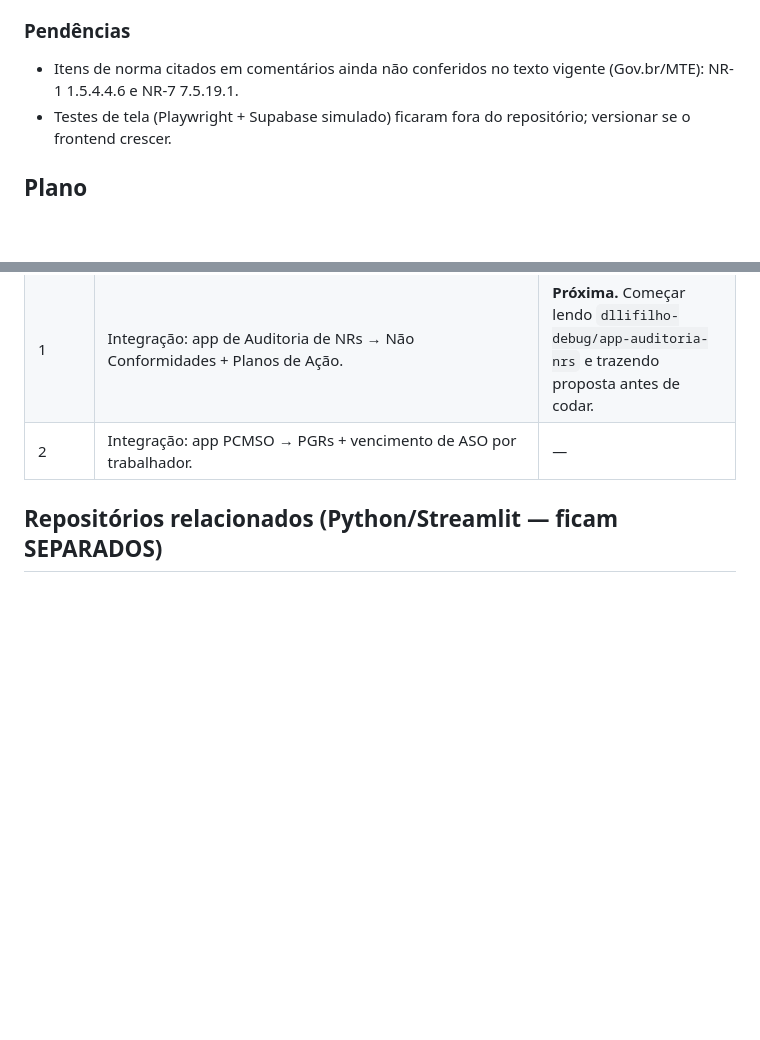
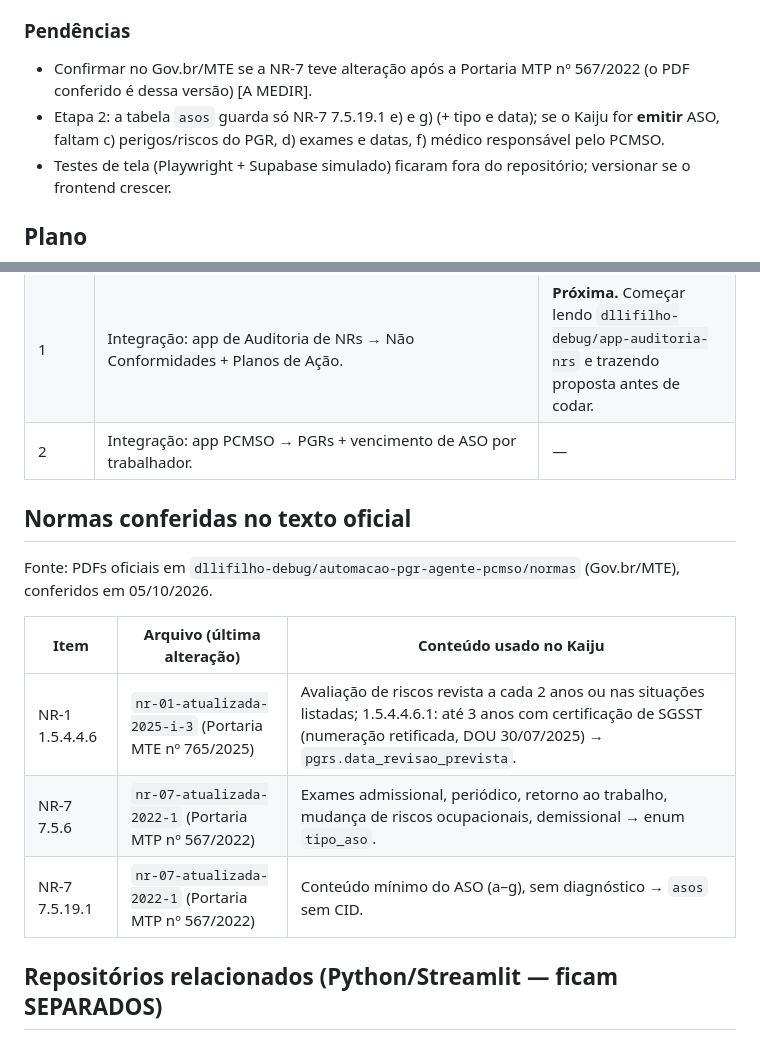
Before and after one commit to dllifilho-debug/kaiju-sgi, a Markdown page: docs/CONTEXTO.md, 2 parts joined by grey strips. Drawn GitHub-style; blank space fills up the shorter version.

Commit message:
docs: registra NR-1 1.5.4.4.6 e NR-7 7.5.6/7.5.19.1 conferidos no texto oficial
Co-Authored-By: Claude Opus 5.5 <noreply@anthropic.com>
Claude-Session: https://claude.ai/code/session_01RGbs5rbbwh7jSkERqKQcxE

```diff
--- a/docs/CONTEXTO.md
+++ b/docs/CONTEXTO.md
@@ -84,8 +84,11 @@ Esquema, políticas e testes: `supabase/` (ver `supabase/README.md`).
 
 ### Pendências
 
-- Itens de norma citados em comentários ainda não conferidos no texto vigente (Gov.br/MTE):
-  NR-1 1.5.4.4.6 e NR-7 7.5.19.1.
+- Confirmar no Gov.br/MTE se a NR-7 teve alteração após a Portaria MTP nº 567/2022 (o PDF
+  conferido é dessa versão) [A MEDIR].
+- Etapa 2: a tabela `asos` guarda só NR-7 7.5.19.1 e) e g) (+ tipo e data); se o Kaiju for
+  **emitir** ASO, faltam c) perigos/riscos do PGR, d) exames e datas, f) médico responsável
+  pelo PCMSO.
 - Testes de tela (Playwright + Supabase simulado) ficaram fora do repositório; versionar se
   o frontend crescer.
 
@@ -98,6 +101,17 @@ Esquema, políticas e testes: `supabase/` (ver `supabase/README.md`).
 | 0.3 | Login real no frontend (senha fora do HTML); números da tela calculados dos dados ou removidos. | ✅ 05/10/2026 — `kaiju-sgi` PR #4; testado pelo dono no site oficial. |
 | 1 | Integração: app de Auditoria de NRs → Não Conformidades + Planos de Ação. | **Próxima.** Começar lendo `dllifilho-debug/app-auditoria-nrs` e trazendo proposta antes de codar. |
 | 2 | Integração: app PCMSO → PGRs + vencimento de ASO por trabalhador. | — |
+
+## Normas conferidas no texto oficial
+
+Fonte: PDFs oficiais em `dllifilho-debug/automacao-pgr-agente-pcmso/normas` (Gov.br/MTE),
+conferidos em 05/10/2026.
+
+| Item | Arquivo (última alteração) | Conteúdo usado no Kaiju |
+|---|---|---|
+| NR-1 1.5.4.4.6 | `nr-01-atualizada-2025-i-3` (Portaria MTE nº 765/2025) | Avaliação de riscos revista a cada 2 anos ou nas situações listadas; 1.5.4.4.6.1: até 3 anos com certificação de SGSST (numeração retificada, DOU 30/07/2025) → `pgrs.data_revisao_prevista`. |
+| NR-7 7.5.6 | `nr-07-atualizada-2022-1` (Portaria MTP nº 567/2022) | Exames admissional, periódico, retorno ao trabalho, mudança de riscos ocupacionais, demissional → enum `tipo_aso`. |
+| NR-7 7.5.19.1 | `nr-07-atualizada-2022-1` (Portaria MTP nº 567/2022) | Conteúdo mínimo do ASO (a–g), sem diagnóstico → `asos` sem CID. |
 
 ## Repositórios relacionados (Python/Streamlit — ficam SEPARADOS)
 
```
